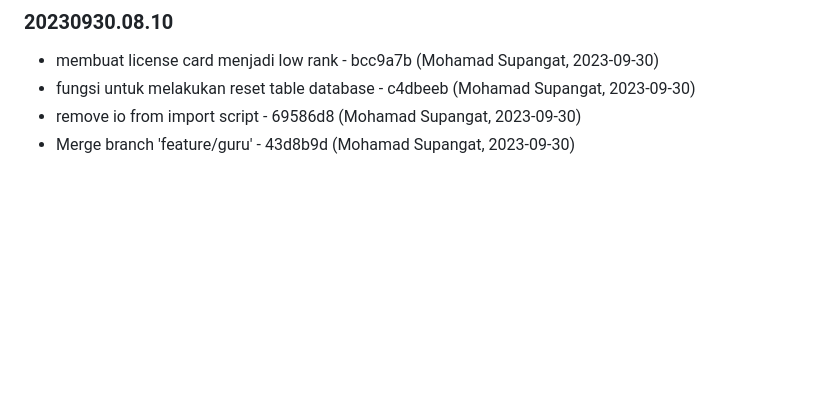
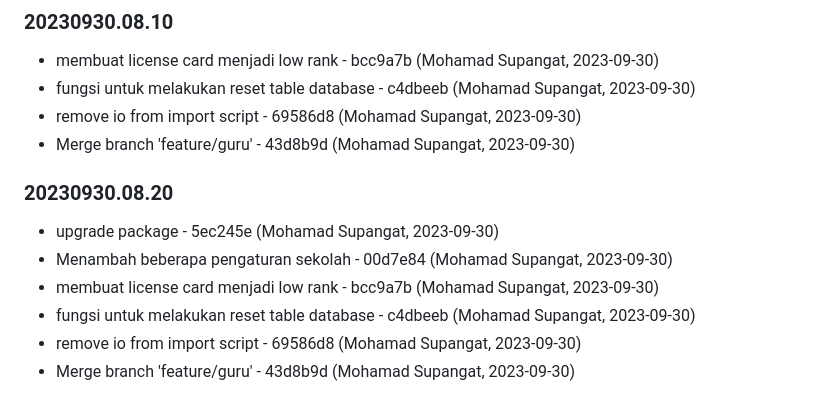
Before and after one commit to aurakomputer/sekolahku, a Markdown page: README.md, the part around the change. Drawn GitHub-style; blank space fills up the shorter version.

Commit message:
Changelog Version: 20230930.08.20

```diff
--- a/README.md
+++ b/README.md
@@ -555,3 +555,14 @@ terimakasih
 - fungsi untuk melakukan reset table database - c4dbeeb (Mohamad Supangat, 2023-09-30)
 - remove io from import script - 69586d8 (Mohamad Supangat, 2023-09-30)
 - Merge branch 'feature/guru' - 43d8b9d (Mohamad Supangat, 2023-09-30)
+
+
+### 20230930.08.20
+
+
+- upgrade package - 5ec245e (Mohamad Supangat, 2023-09-30)
+- Menambah beberapa pengaturan sekolah - 00d7e84 (Mohamad Supangat, 2023-09-30)
+- membuat license card menjadi low rank - bcc9a7b (Mohamad Supangat, 2023-09-30)
+- fungsi untuk melakukan reset table database - c4dbeeb (Mohamad Supangat, 2023-09-30)
+- remove io from import script - 69586d8 (Mohamad Supangat, 2023-09-30)
+- Merge branch 'feature/guru' - 43d8b9d (Mohamad Supangat, 2023-09-30)
```
